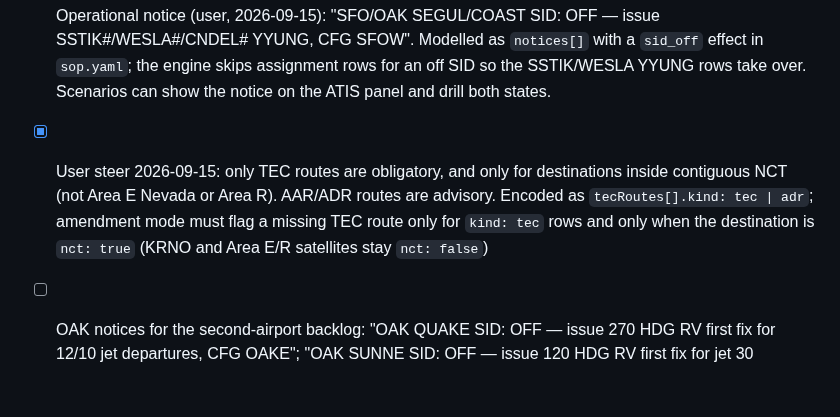
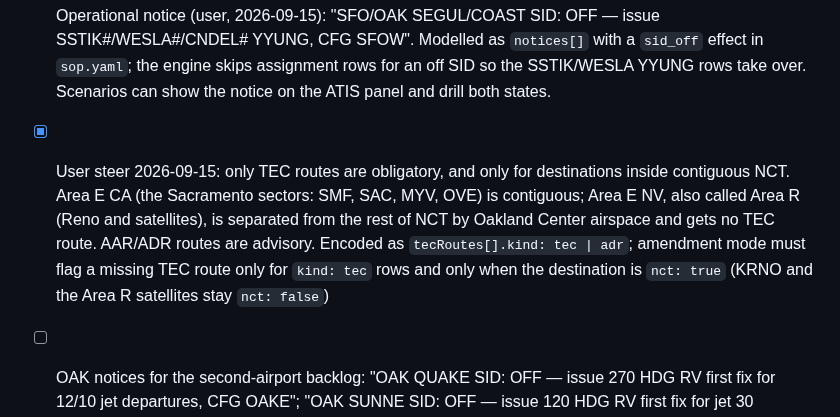
Before and after one commit to leftos/craft-tester, a Markdown page: docs/plans/MAIN.md, the part around the change. Drawn GitHub-style; blank space fills up the shorter version.

Commit message:
docs: NCT area wording for TEC applicability
Co-Authored-By: Claude Fable 5.1 <noreply@anthropic.com>

```diff
--- a/docs/plans/MAIN.md
+++ b/docs/plans/MAIN.md
@@ -32,7 +32,7 @@ Entry point for anyone continuing this work. Detailed design, data facts, and ra
 - [x] Review the S1-SFO-T Major Ground exam results (module `25f8acdc-1afc-11ea-872b-2a32edb55910`): 24/25, the miss was a taxi-route question. Exam questions are not copied into this public repo; the clearance rules they test (28 RT → SSTIK must become WESLA; 28 SO → TRUKN must become SNTNA; SFOE → SSTIK/WESLA become SAHEY, SNTNA/TRUKN become CIITY; heavies may take 28L in 28/01 on request; SAN via the offshore SID) are covered by rule rows and go into synthetic fixtures in step 11
 
 - [x] Operational notice (user, 2026-09-15): "SFO/OAK SEGUL/COAST SID: OFF — issue SSTIK#/WESLA#/CNDEL# YYUNG, CFG SFOW". Modelled as `notices[]` with a `sid_off` effect in `sop.yaml`; the engine skips assignment rows for an off SID so the SSTIK/WESLA YYUNG rows take over. Scenarios can show the notice on the ATIS panel and drill both states.
-- [x] User steer 2026-09-15: only TEC routes are obligatory, and only for destinations inside contiguous NCT (not Area E Nevada or Area R). AAR/ADR routes are advisory. Encoded as `tecRoutes[].kind: tec | adr`; amendment mode must flag a missing TEC route only for `kind: tec` rows and only when the destination is `nct: true` (KRNO and Area E/R satellites stay `nct: false`)
+- [x] User steer 2026-09-15: only TEC routes are obligatory, and only for destinations inside contiguous NCT. Area E CA (the Sacramento sectors: SMF, SAC, MYV, OVE) is contiguous; Area E NV, also called Area R (Reno and satellites), is separated from the rest of NCT by Oakland Center airspace and gets no TEC route. AAR/ADR routes are advisory. Encoded as `tecRoutes[].kind: tec | adr`; amendment mode must flag a missing TEC route only for `kind: tec` rows and only when the destination is `nct: true` (KRNO and the Area R satellites stay `nct: false`)
 - [ ] OAK notices for the second-airport backlog: "OAK QUAKE SID: OFF — issue 270 HDG RV first fix for 12/10 jet departures, CFG OAKE"; "OAK SUNNE SID: OFF — issue 120 HDG RV first fix for jet 30 departures, CFG SFOW noise abatement"
 
 ## Blockers
```
